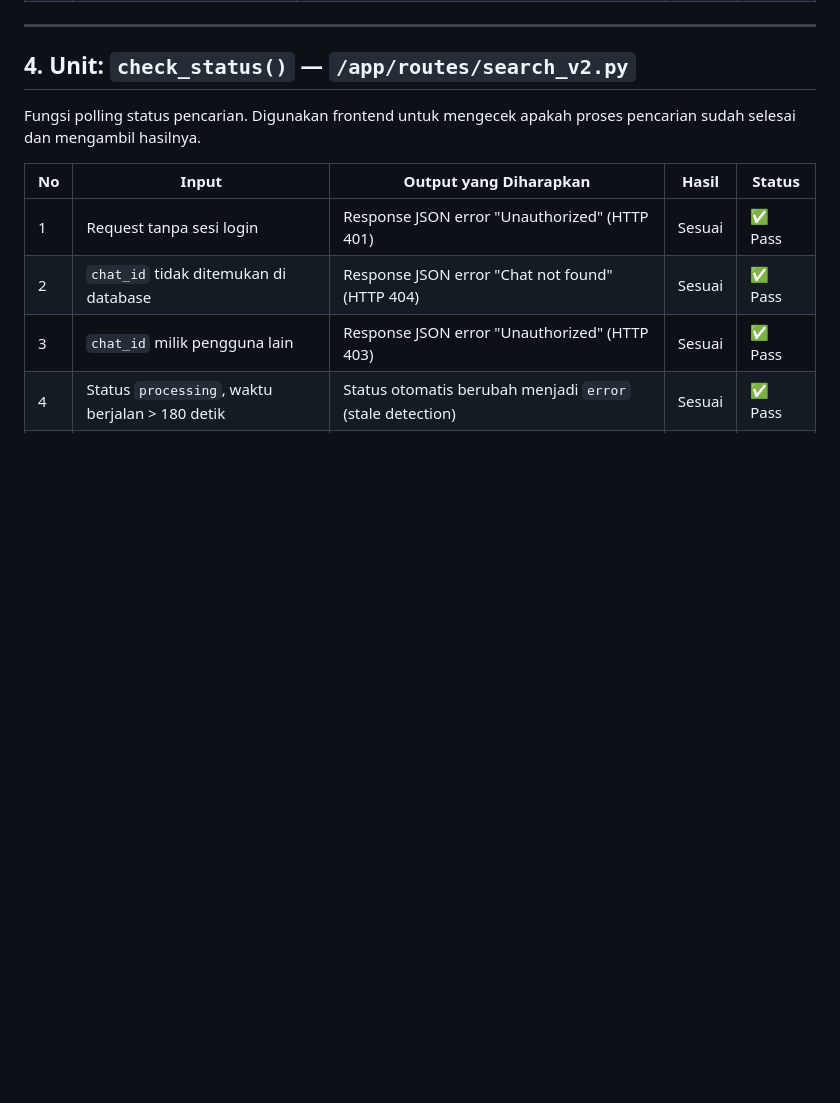
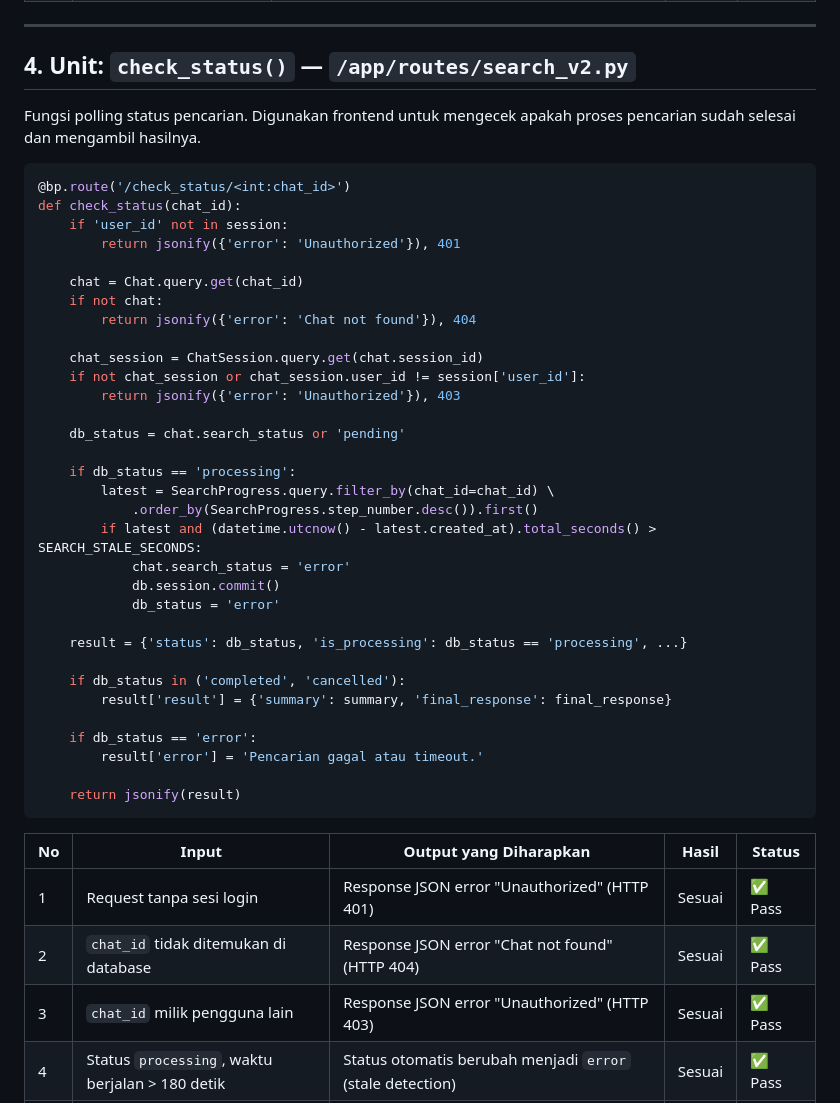
Before and after one commit to tsukiram/viorama, a Markdown page: docs/whitebox_testing.md, the part around one of its changes. Rendered like a GitHub page; blank space fills up the shorter version.

````diff
--- a/docs/whitebox_testing.md
+++ b/docs/whitebox_testing.md
@@ -50,6 +137,41 @@ Fungsi utama pencarian paper. Menerima pesan pengguna, memproses melalui discuss
 ## 4. Unit: `check_status()` — `/app/routes/search_v2.py`
 
 Fungsi polling status pencarian. Digunakan frontend untuk mengecek apakah proses pencarian sudah selesai dan mengambil hasilnya.
+
+```python
+@bp.route('/check_status/<int:chat_id>')
+def check_status(chat_id):
+    if 'user_id' not in session:
+        return jsonify({'error': 'Unauthorized'}), 401
+
+    chat = Chat.query.get(chat_id)
+    if not chat:
+        return jsonify({'error': 'Chat not found'}), 404
+
+    chat_session = ChatSession.query.get(chat.session_id)
+    if not chat_session or chat_session.user_id != session['user_id']:
+        return jsonify({'error': 'Unauthorized'}), 403
+
+    db_status = chat.search_status or 'pending'
+
+    if db_status == 'processing':
+        latest = SearchProgress.query.filter_by(chat_id=chat_id) \
+            .order_by(SearchProgress.step_number.desc()).first()
+        if latest and (datetime.utcnow() - latest.created_at).total_seconds() > SEARCH_STALE_SECONDS:
+            chat.search_status = 'error'
+            db.session.commit()
+            db_status = 'error'
+
+    result = {'status': db_status, 'is_processing': db_status == 'processing', ...}
+
+    if db_status in ('completed', 'cancelled'):
+        result['result'] = {'summary': summary, 'final_response': final_response}
+
+    if db_status == 'error':
+        result['error'] = 'Pencarian gagal atau timeout.'
+
+    return jsonify(result)
+```
 
 | No | Input | Output yang Diharapkan | Hasil | Status |
 |----|-------|----------------------|-------|--------|
````
Also changed, not shown: other parts of docs/whitebox_testing.md (+115 -2 lines).
